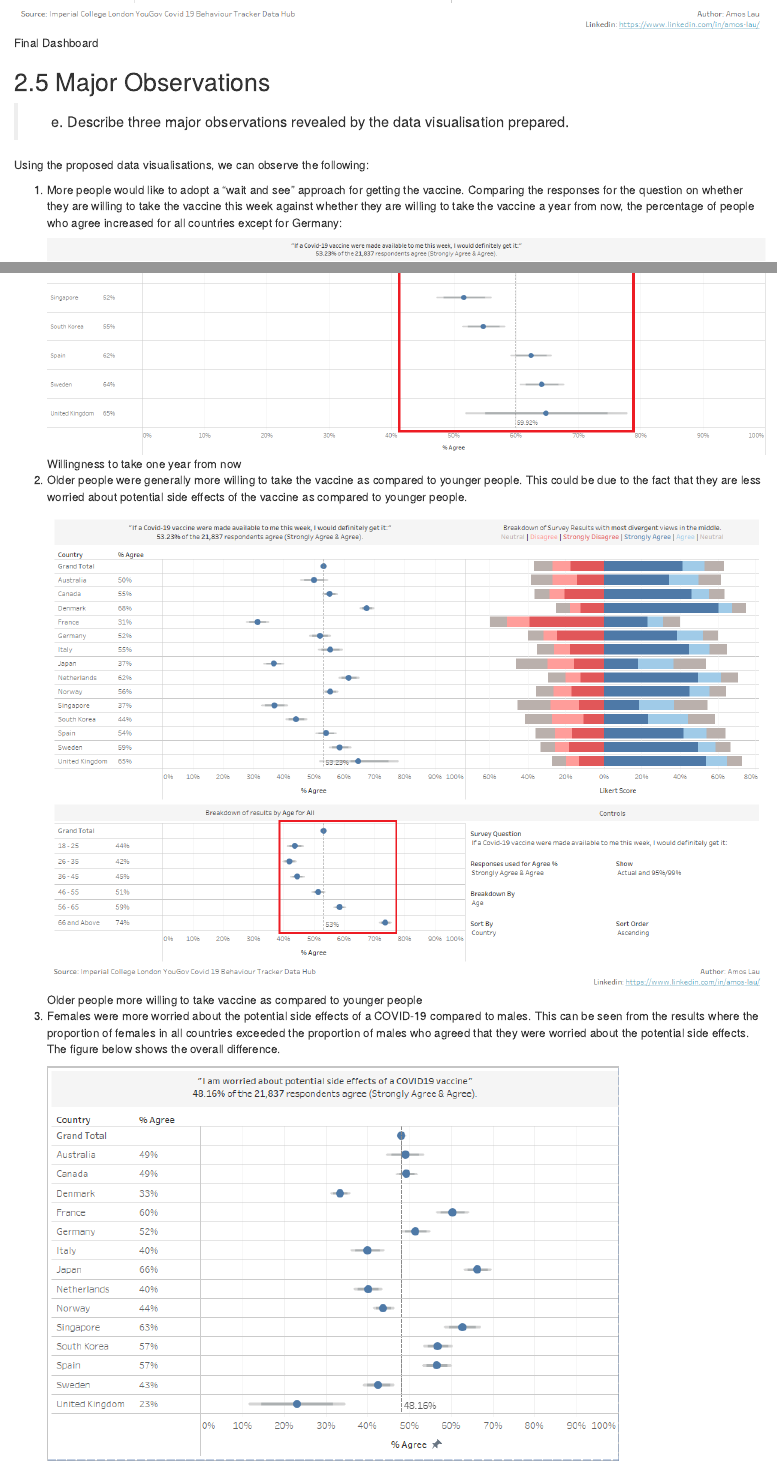
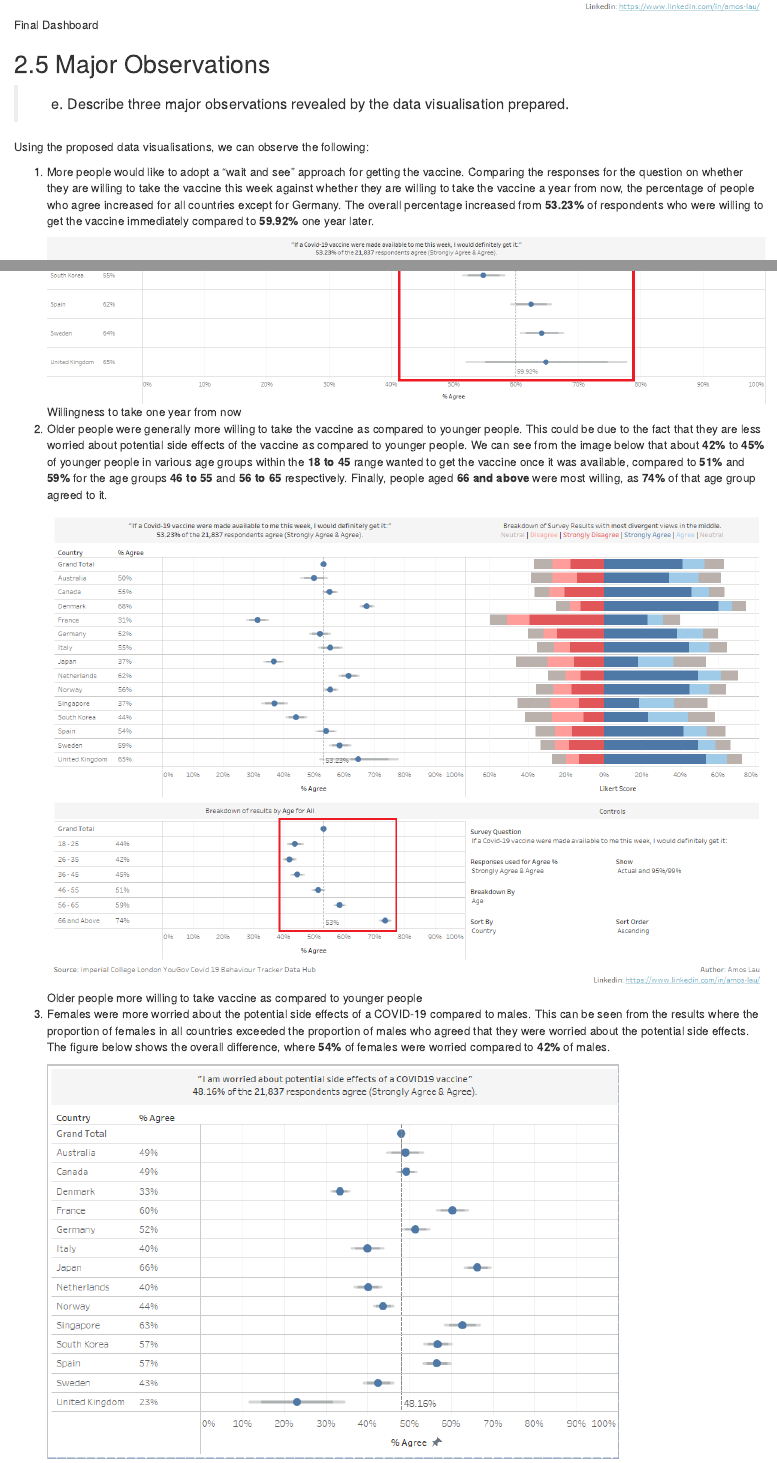
Before and after one commit to moomookau/VABlog, an R Markdown document (_posts/2021-02-05-dataviz-makeover-2/dataviz-makeover-2.Rmd): the page in a window 1100 px wide, from 15060 px down before the commit and from 15080 px down after it, so that both start at the same text, and a second part further down, joined at a grey line. Rendered offline with R 4.5, knitr and Pandoc, with nearby package versions; drawn as R Markdown's standard HTML page in place of the format the file asks for.

Commit message:
Updated the numbers

```diff
--- a/_posts/2021-02-05-dataviz-makeover-2/dataviz-makeover-2.Rmd
+++ b/_posts/2021-02-05-dataviz-makeover-2/dataviz-makeover-2.Rmd
@@ -590,17 +590,17 @@ The final product of the proposed visualisation in the form of a dashboard is as
 
 Using the proposed data visualisations, we can observe the following:
 
-1.  More people would like to adopt a "wait and see" approach for getting the vaccine. Comparing the responses for the question on whether they are willing to take the vaccine this week against whether they are willing to take the vaccine a year from now, the percentage of people who agree increased for all countries except for Germany:
+1.  More people would like to adopt a "wait and see" approach for getting the vaccine. Comparing the responses for the question on whether they are willing to take the vaccine this week against whether they are willing to take the vaccine a year from now, the percentage of people who agree increased for all countries except for Germany. The overall percentage increased from **53.23%** of respondents who were willing to get the vaccine immediately compared to **59.92%** one year later.
 
     ![Willingness to take vaccine this week](images/126AnalyticsThisWeek.png)
 
     ![Willingness to take one year from now](images/127AnalyticsOneYear.png)
 
-2.  Older people were generally more willing to take the vaccine as compared to younger people. This could be due to the fact that they are less worried about potential side effects of the vaccine as compared to younger people.
+2.  Older people were generally more willing to take the vaccine as compared to younger people. This could be due to the fact that they are less worried about potential side effects of the vaccine as compared to younger people. We can see from the image below that about **42%** to **45%** of younger people in various age groups within the **18 to 45** range wanted to get the vaccine once it was available, compared to **51%** and **59%** for the age groups **46 to 55** and **56 to 65** respectively. Finally, people aged **66 and above** were most willing, as **74%** of that age group agreed to it.
 
     ![Older people more willing to take vaccine as compared to younger people](images/128AnalyticsAge.png)
 
-3.  Females were more worried about the potential side effects of a COVID-19 compared to males. This can be seen from the results where the proportion of females in all countries exceeded the proportion of males who agreed that they were worried about the potential side effects. The figure below shows the overall difference.
+3.  Females were more worried about the potential side effects of a COVID-19 compared to males. This can be seen from the results where the proportion of females in all countries exceeded the proportion of males who agreed that they were worried about the potential side effects. The figure below shows the overall difference, where **54%** of females were worried compared to **42%** of males.
 
     ![Females vs Males worrying about side effects](images/129AnalyticsGender.png)
 
```
Also changed, not shown: _posts/2021-02-05-dataviz-makeover-2/dataviz-makeover-2.html, _posts/2021-02-05-dataviz-makeover-2/dataviz-makeover-2.Rmd (2 more changed lines), 5 other files.
